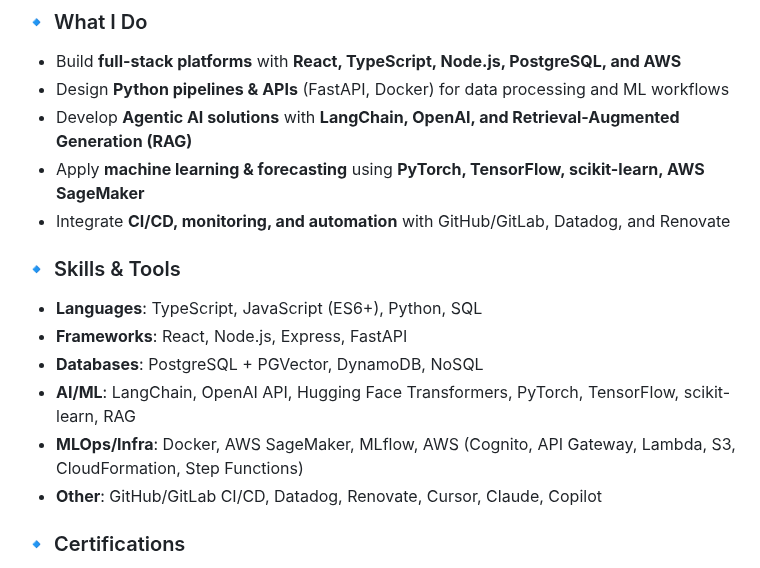
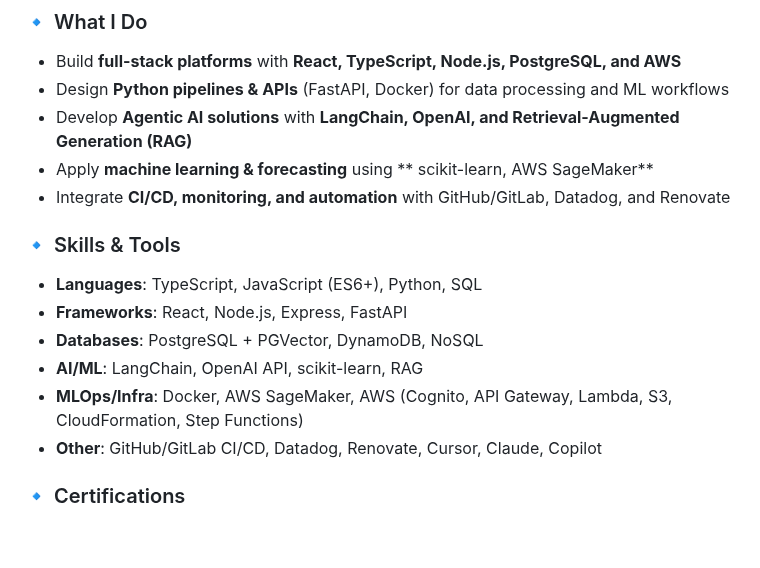
Before and after one commit to MacAndersonUche/MacAndersonUche, a Markdown page: README.md, the part around the change. GitHub-like rendering; blank space fills up the shorter version.

```diff
--- a/README.md
+++ b/README.md
@@ -6,15 +6,15 @@ I’m a **Senior Full-Stack & AI Engineer** with expertise in building scalable
 - Build **full-stack platforms** with **React, TypeScript, Node.js, PostgreSQL, and AWS**
 - Design **Python pipelines & APIs** (FastAPI, Docker) for data processing and ML workflows
 - Develop **Agentic AI solutions** with **LangChain, OpenAI, and Retrieval-Augmented Generation (RAG)**
-- Apply **machine learning & forecasting** using **PyTorch, TensorFlow, scikit-learn, AWS SageMaker**
+- Apply **machine learning & forecasting** using ** scikit-learn, AWS SageMaker**
 - Integrate **CI/CD, monitoring, and automation** with GitHub/GitLab, Datadog, and Renovate
 
 ### 🔹 Skills & Tools
 - **Languages**: TypeScript, JavaScript (ES6+), Python, SQL
 - **Frameworks**: React, Node.js, Express, FastAPI
 - **Databases**: PostgreSQL + PGVector, DynamoDB, NoSQL
-- **AI/ML**: LangChain, OpenAI API, Hugging Face Transformers, PyTorch, TensorFlow, scikit-learn, RAG
-- **MLOps/Infra**: Docker, AWS SageMaker, MLflow, AWS (Cognito, API Gateway, Lambda, S3, CloudFormation, Step Functions)
+- **AI/ML**: LangChain, OpenAI API, scikit-learn, RAG
+- **MLOps/Infra**: Docker, AWS SageMaker, AWS (Cognito, API Gateway, Lambda, S3, CloudFormation, Step Functions)
 - **Other**: GitHub/GitLab CI/CD, Datadog, Renovate, Cursor, Claude, Copilot
 
 ### 🔹 Certifications
```
